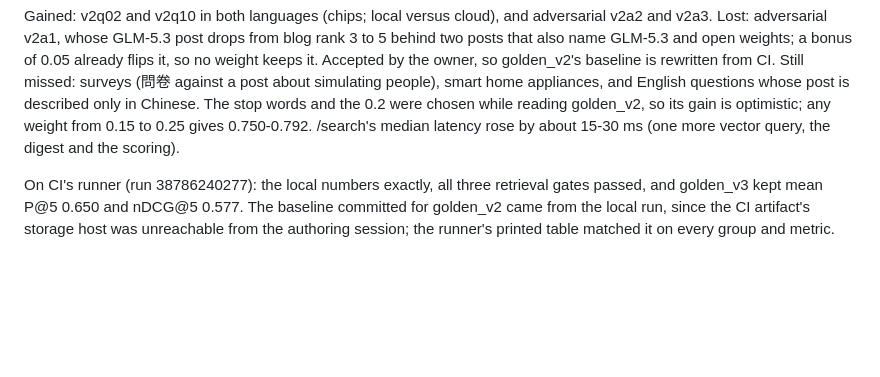
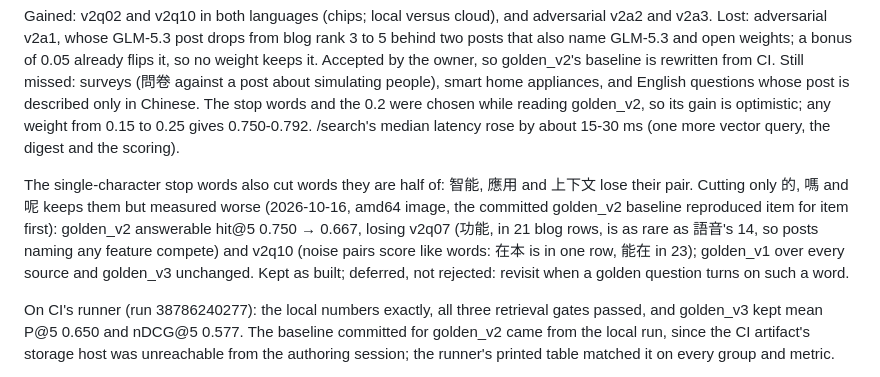
Before and after one commit to zexion7873/radar-rag, a Markdown page: docs/stack-plan.md, the part around the change. Rendered like a GitHub page; blank space fills up the shorter version.

Commit message:
docs: record why M18 keeps its single-character CJK stop words
They cut 智能, 應用 and 上下文, but narrowing them to 的/嗎/呢 measured worse
on golden_v2 (two answerable hits lost), so the next session should not
re-try it without a golden question that turns on such a word.

Co-Authored-By: Claude Opus 5.5 <noreply@anthropic.com>

```diff
--- a/docs/stack-plan.md
+++ b/docs/stack-plan.md
@@ -430,6 +430,8 @@ Local run (x86, the committed baselines reproduced exactly first):
 
 Gained: v2q02 and v2q10 in both languages (chips; local versus cloud), and adversarial v2a2 and v2a3. Lost: adversarial v2a1, whose GLM-5.3 post drops from blog rank 3 to 5 behind two posts that also name GLM-5.3 and open weights; a bonus of 0.05 already flips it, so no weight keeps it. Accepted by the owner, so golden_v2's baseline is rewritten from CI. Still missed: surveys (問卷 against a post about simulating people), smart home appliances, and English questions whose post is described only in Chinese. The stop words and the 0.2 were chosen while reading golden_v2, so its gain is optimistic; any weight from 0.15 to 0.25 gives 0.750-0.792. /search's median latency rose by about 15-30 ms (one more vector query, the digest and the scoring).
 
+The single-character stop words also cut words they are half of: 智能, 應用 and 上下文 lose their pair. Cutting only 的, 嗎 and 呢 keeps them but measured worse (2026-10-16, amd64 image, the committed golden_v2 baseline reproduced item for item first): golden_v2 answerable hit@5 0.750 → 0.667, losing v2q07 (功能, in 21 blog rows, is as rare as 語音's 14, so posts naming any feature compete) and v2q10 (noise pairs score like words: 在本 is in one row, 能在 in 23); golden_v1 over every source and golden_v3 unchanged. Kept as built; deferred, not rejected: revisit when a golden question turns on such a word.
+
 On CI's runner (run 38786240277): the local numbers exactly, all three retrieval gates passed, and golden_v3 kept mean P@5 0.650 and nDCG@5 0.577. The baseline committed for golden_v2 came from the local run, since the CI artifact's storage host was unreachable from the authoring session; the runner's printed table matched it on every group and metric.
 
 Done when:
```
